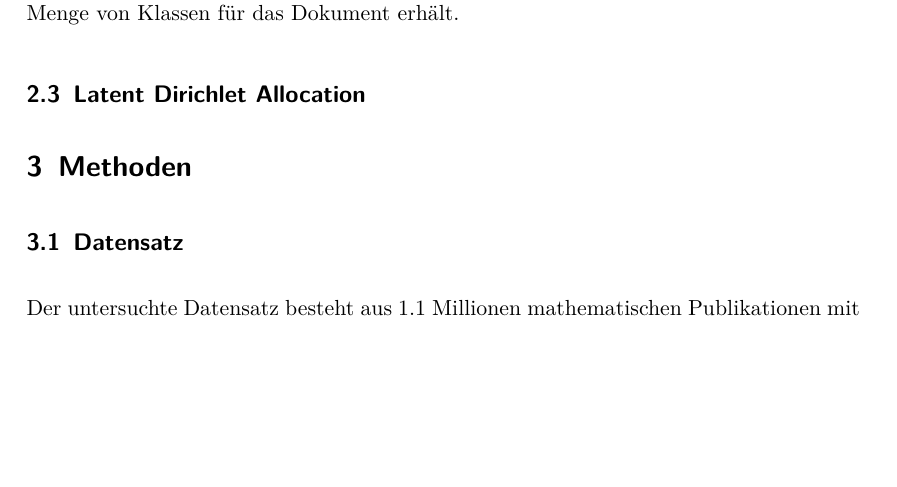
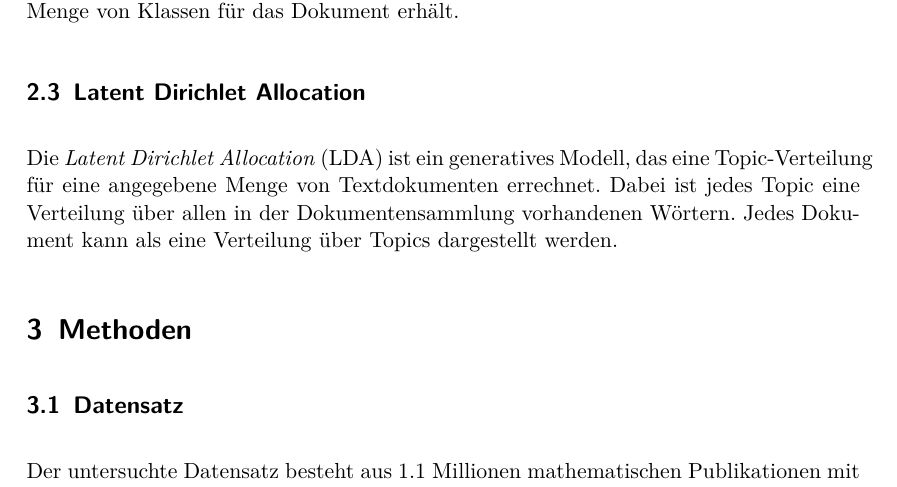
Before and after one commit to lusy/multilabel_classification, a LaTeX paper (paper/main.tex, which reads paper/02-basics.tex): part of page 3 of 5, cut so that both start at the same text, the shorter picture padded with empty space. Compiled offline with pdfLaTeX.

Commit message:
basic definition lda

```diff
--- a/paper/02-basics.tex
+++ b/paper/02-basics.tex
@@ -44,16 +44,21 @@ Zur Klassifikation von neuen ungesehen Dokumenten wird nun jeder der binären Kl
 Ist die Antwort positiv, wird sich für dieses Dokument diese Klasse notiert, so dass man am Ende eine Menge von Klassen für das Dokument erhält.
 
 
-
-
 \subsection{Latent Dirichlet Allocation}
 \label{sub:latent_dirichlet_allocation}
+
+Die \emph{Latent Dirichlet Allocation} (LDA) ist ein generatives Modell, das eine Topic-Verteilung für eine angegebene Menge von Textdokumenten errechnet.
+Dabei ist jedes Topic eine Verteilung über allen in der Dokumentensammlung vorhandenen Wörtern.
+Jedes Dokument kann als eine Verteilung über Topics dargestellt werden.
+
 % jedes Topic ist eine Verteilung über Wörter
 % jedes Dokument ist Verteilung über Topics
 % Latent Dirichlet Allocation(LDA)
 %      generativer Prozess zum finden von Topics der Dokumente
 %      findet k Topics auf Dokumenten
 
+
+
 %\subsection{Evaluierungsmaße}
 % Precision \[\frac{\#(\text{relevant items retrieved})}{\#(\text{retrieved items})}\]
 % Recall \[\frac{\#(\text{relevant items retrieved})}{\#(\text{relevant items})}\]
```
